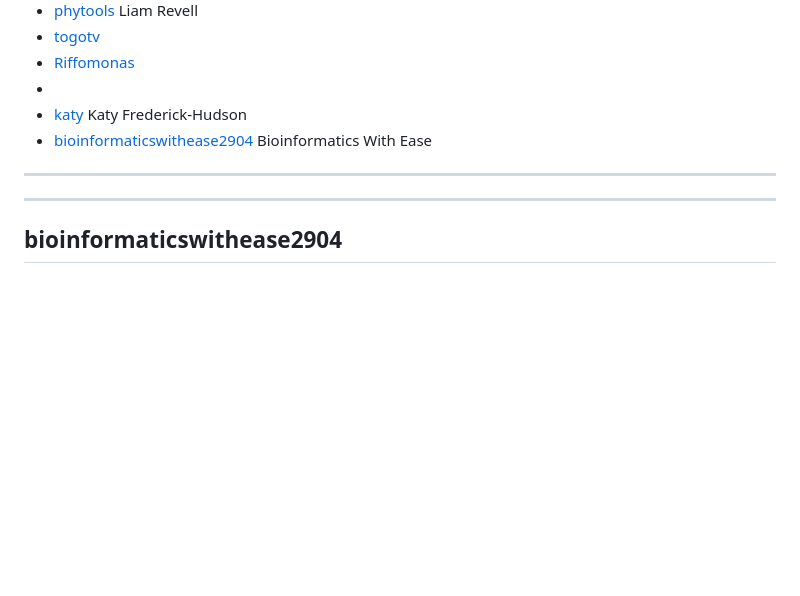
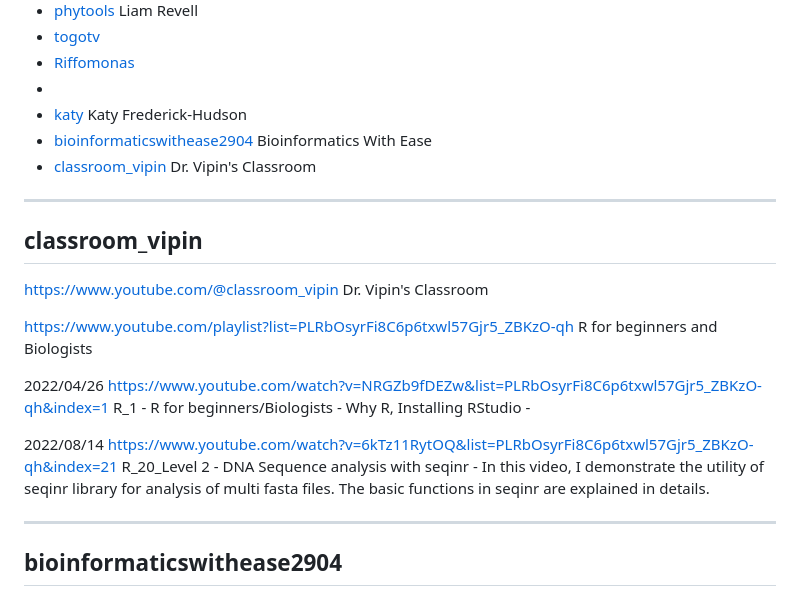
Before and after one commit to haruosuz/r4bioinfo, a Markdown page: references/R.video.md, the part around the change. Rendered like a GitHub page; blank space fills up the shorter version.

```diff
--- a/references/R.video.md
+++ b/references/R.video.md
@@ -13,9 +13,26 @@ Last Update: 2023-10-02
 - [](#)
 - [katy](#katy) Katy Frederick-Hudson
 - [bioinformaticswithease2904](#bioinformaticswithease2904) Bioinformatics With Ease
-
+- [classroom_vipin](#classroom_vipin) Dr. Vipin's Classroom
 
 ----------
+## classroom_vipin
+
+https://www.youtube.com/@classroom_vipin
+Dr. Vipin's Classroom
+
+https://www.youtube.com/playlist?list=PLRbOsyrFi8C6p6txwl57Gjr5_ZBKzO-qh
+R for beginners and Biologists
+
+2022/04/26
+https://www.youtube.com/watch?v=NRGZb9fDEZw&list=PLRbOsyrFi8C6p6txwl57Gjr5_ZBKzO-qh&index=1
+R_1 - R for beginners/Biologists - Why R, Installing RStudio -
+
+2022/08/14
+https://www.youtube.com/watch?v=6kTz11RytOQ&list=PLRbOsyrFi8C6p6txwl57Gjr5_ZBKzO-qh&index=21
+R_20_Level 2 - DNA Sequence analysis with seqinr -
+In this video, I demonstrate the utility of seqinr library for analysis of multi fasta files. The basic functions in seqinr are explained in details.
+
 
 ----------
 ## bioinformaticswithease2904
```
